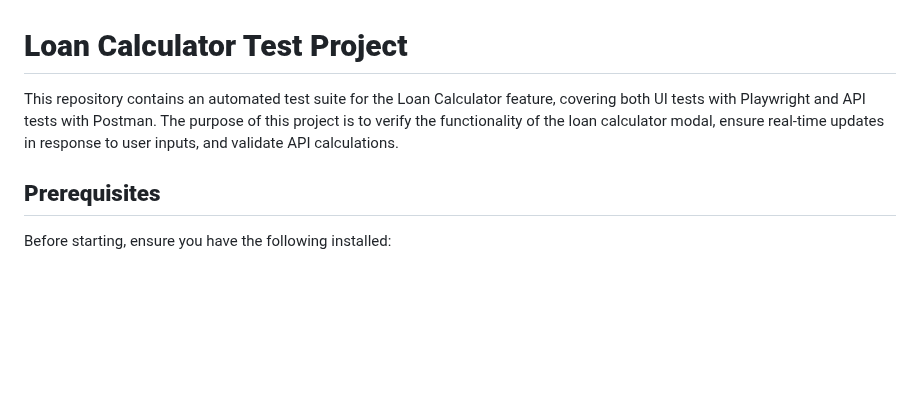
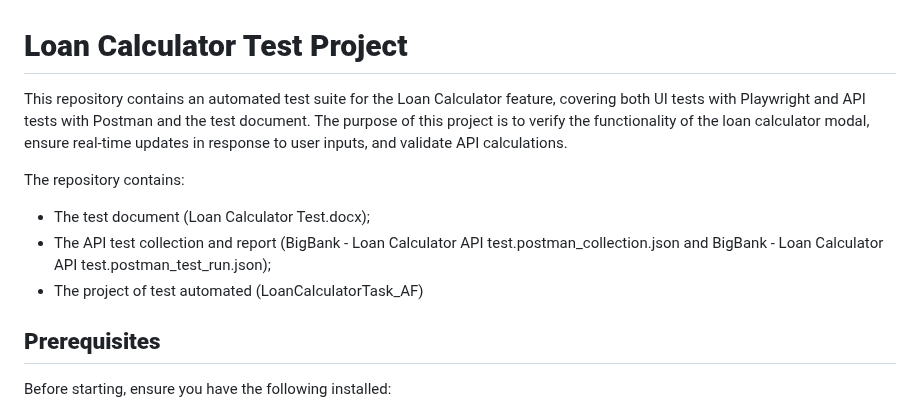
Before and after one commit to ngiulino/loan-calculator-test, a Markdown page: README.md, the part around the change. Drawn GitHub-style; blank space fills up the shorter version.

```diff
--- a/README.md
+++ b/README.md
@@ -1,6 +1,11 @@
 # **Loan Calculator Test Project**
 
-This repository contains an automated test suite for the Loan Calculator feature, covering both UI tests with Playwright and API tests with Postman. The purpose of this project is to verify the functionality of the loan calculator modal, ensure real-time updates in response to user inputs, and validate API calculations.
+This repository contains an automated test suite for the Loan Calculator feature, covering both UI tests with Playwright and API tests with Postman and the test document. The purpose of this project is to verify the functionality of the loan calculator modal, ensure real-time updates in response to user inputs, and validate API calculations.
+
+The repository contains:
+- The test document (Loan Calculator Test.docx);
+- The API test collection and report (BigBank - Loan Calculator API test.postman_collection.json and BigBank - Loan Calculator API test.postman_test_run.json);
+- The project of test automated (LoanCalculatorTask_AF)
 
 ## **Prerequisites**
 
```
